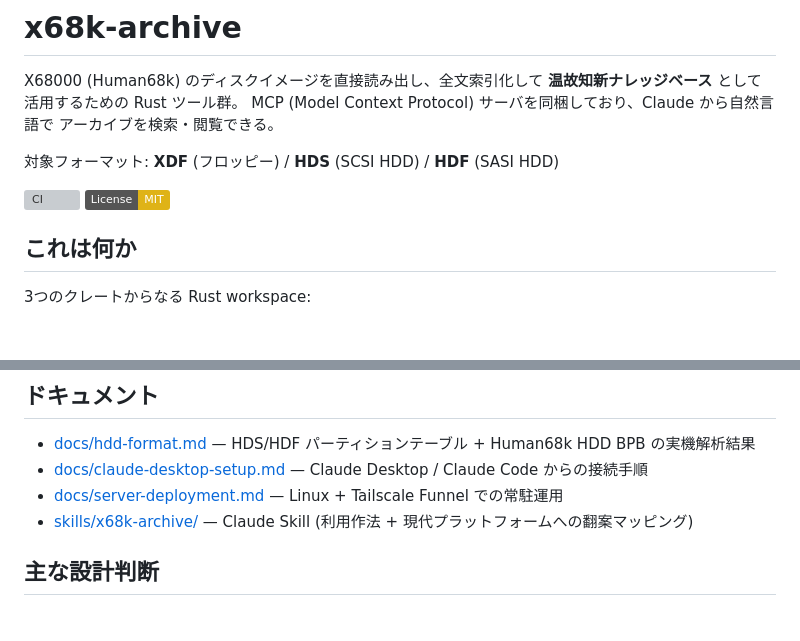
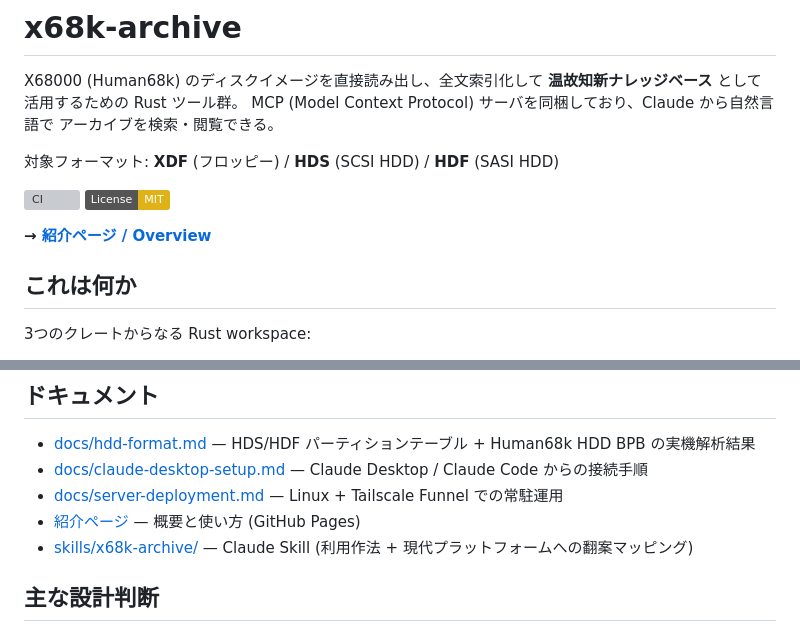
Before and after one commit to rtanote/rtanote.github.io, a Markdown page: README.md, 2 parts joined by grey strips. Drawn GitHub-style; badges without logos; blank space fills up the shorter version; grey boxes are pictures that could not be loaded.

Commit message:
README: 紹介ページ (GitHub Pages) へのリンクを追加

```diff
--- a/README.md
+++ b/README.md
@@ -9,6 +9,8 @@ MCP (Model Context Protocol) サーバを同梱しており、Claude から自
 
 [![CI](https://github.com/rtanote/x68k-archive/actions/workflows/ci.yml/badge.svg)](https://github.com/rtanote/x68k-archive/actions/workflows/ci.yml)
 [![License: MIT](https://img.shields.io/badge/License-MIT-yellow.svg)](LICENSE)
+
+**→ [紹介ページ / Overview](https://rtanote.github.io/x68k-archive/)**
 
 ## これは何か
 
@@ -272,6 +274,7 @@ docker run --rm x68k-archive:test cargo test --release --locked --workspace
 - [docs/hdd-format.md](docs/hdd-format.md) — HDS/HDF パーティションテーブル + Human68k HDD BPB の実機解析結果
 - [docs/claude-desktop-setup.md](docs/claude-desktop-setup.md) — Claude Desktop / Claude Code からの接続手順
 - [docs/server-deployment.md](docs/server-deployment.md) — Linux + Tailscale Funnel での常駐運用
+- [紹介ページ](https://rtanote.github.io/x68k-archive/) — 概要と使い方 (GitHub Pages)
 - [skills/x68k-archive/](skills/x68k-archive/) — Claude Skill (利用作法 + 現代プラットフォームへの翻案マッピング)
 
 ## 主な設計判断
```
